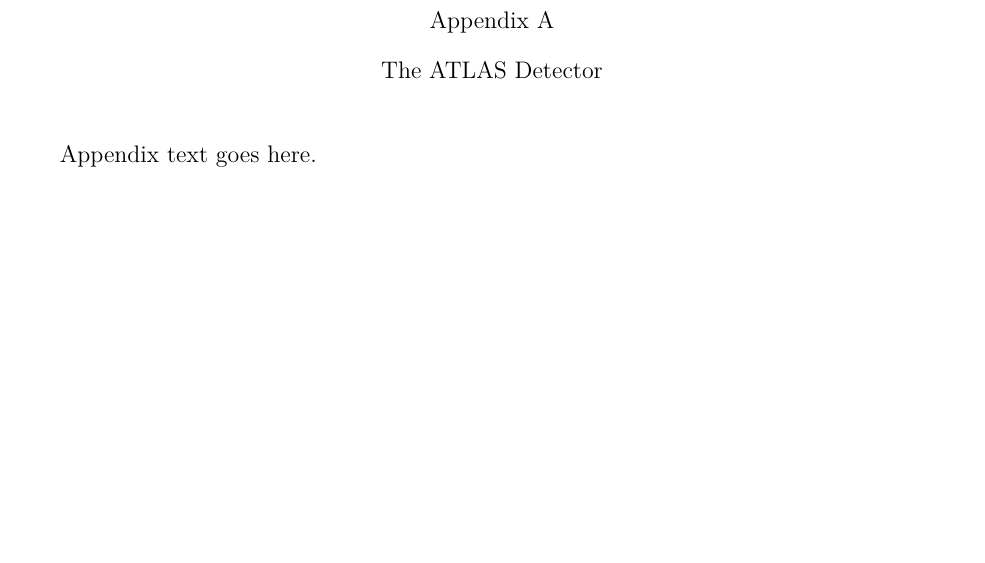
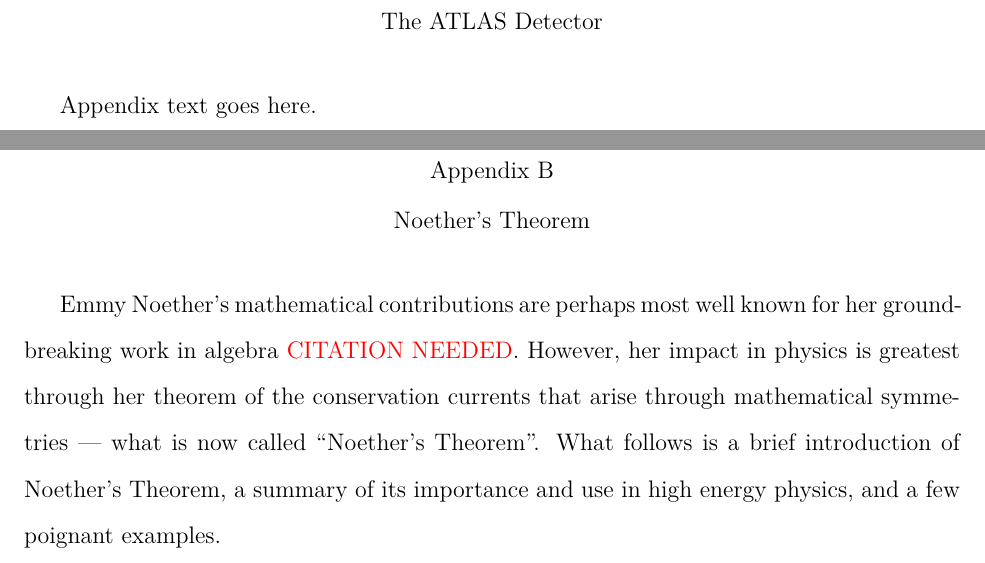
Before and after one commit to matthewfeickert/feickert-thesis, a LaTeX thesis (feickert_thesis.tex, which reads src/appendix_Noethers_theorem.tex): part of page 15 of 15 before the commit and two parts of pages 15 and 16 of 16 after it, the two joined at a grey line, cut at the place of the change, the shorter picture padded with empty space. Compiled offline with XeLaTeX.

Commit message:
Create Noether's Theorem appendix stub
There should be a section on Noether's Theorem that is referenced in the
section on the theory of the standard model. This creates the stuf of
the appendix to be filled in later.

```diff
--- a/feickert_thesis.tex
+++ b/feickert_thesis.tex
@@ -50,6 +50,8 @@
 
  \input{src/appendix_detector.tex}
 
+ \input{src/appendix_Noethers_theorem.tex}
+
  % Bibliography goes below
  % Check with specific department on the appropriate
  % bibliography style to use
--- /dev/null
+++ b/src/appendix_Noethers_theorem.tex
@@ -0,0 +1,5 @@
+\chapter{Noether's Theorem}\label{appendix:Noethers_theorem}
+
+Emmy Noether's mathematical contributions are perhaps most well known for her groundbreaking work in algebra~\textcolor{red}{CITATION NEEDED}.
+However, her impact in physics is greatest through her theorem of the conservation currents that arise through mathematical symmetries --- what is now called ``Noether's Theorem''.
+What follows is a brief introduction of Noether's Theorem, a summary of its importance and use in high energy physics, and a few poignant examples.
```
